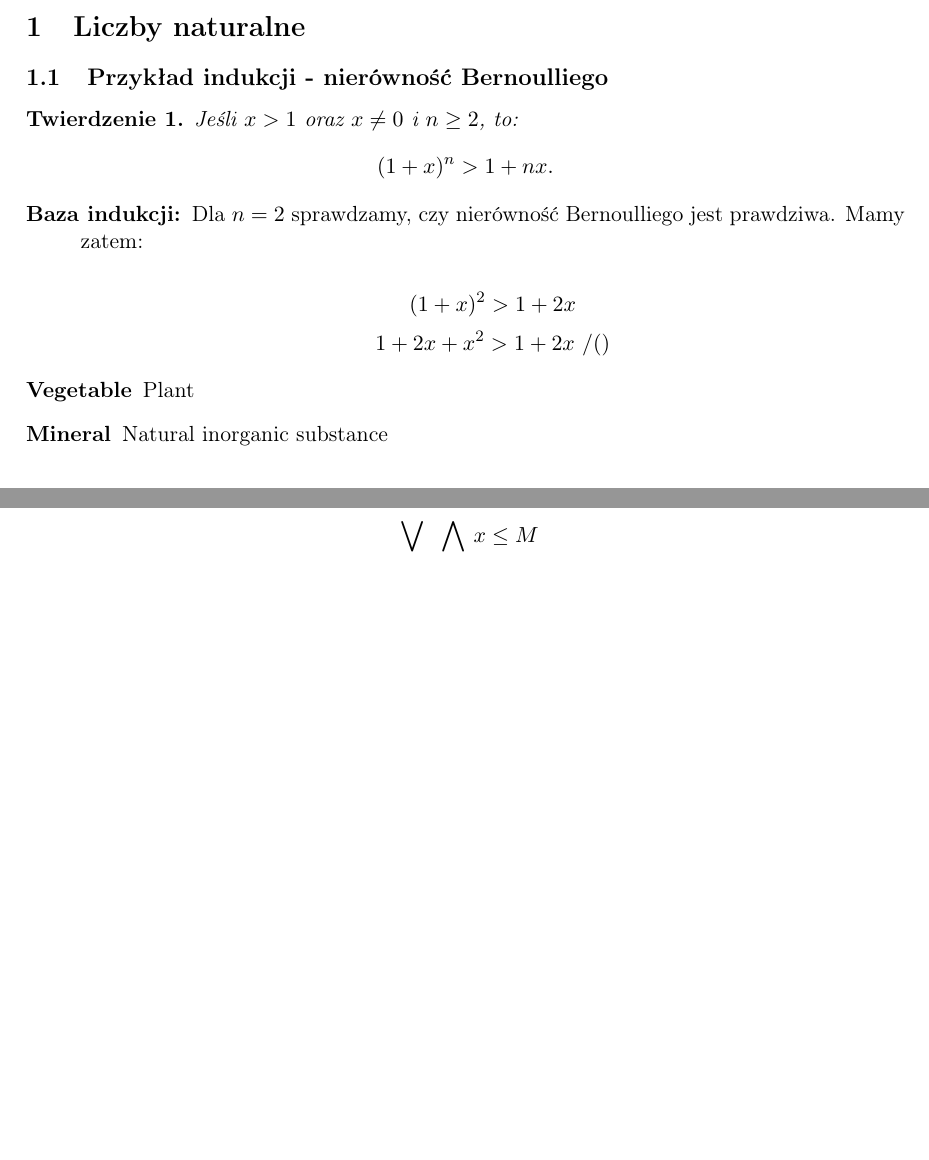
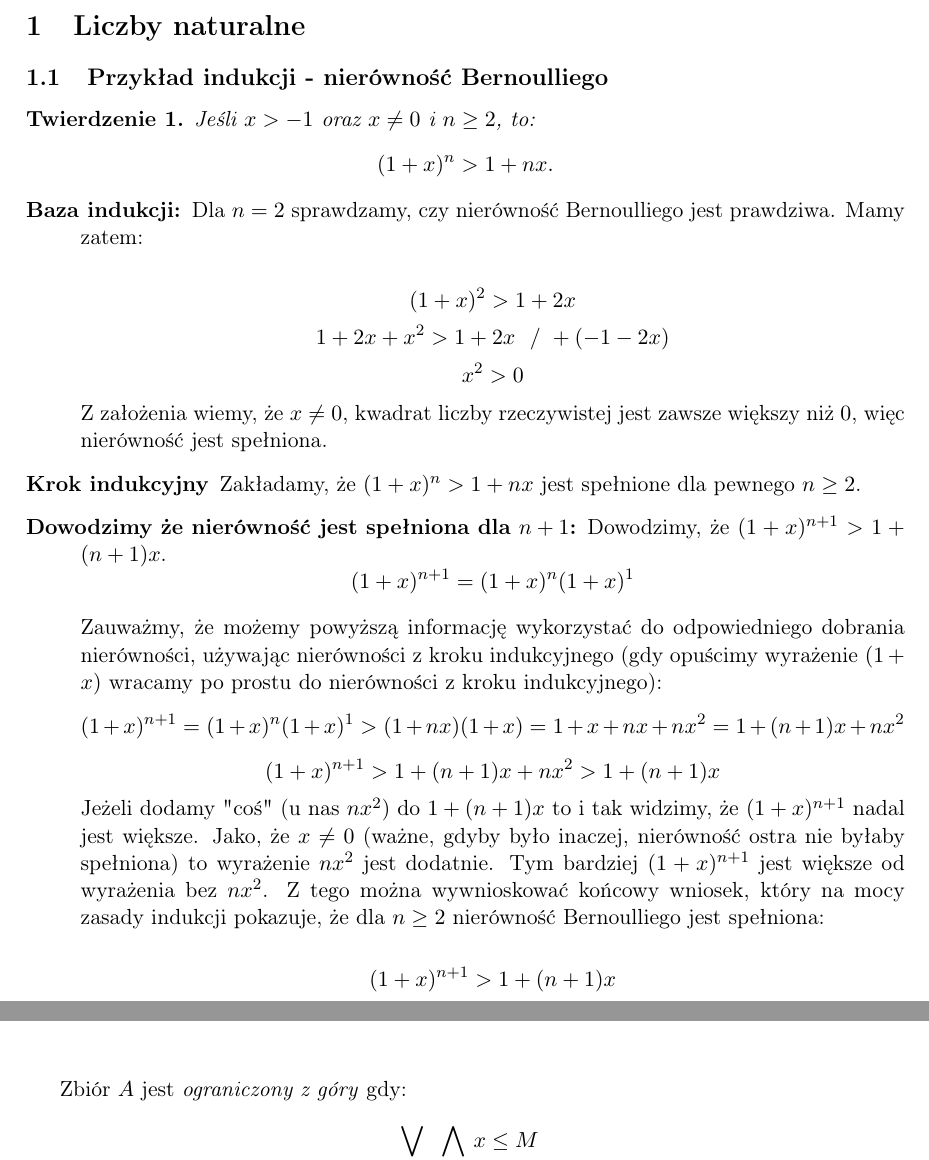
Before and after one commit to kjura/math, a LaTeX document (analiza/rudnicki/rozdzial2/notatki/notatki_ciagi.tex): two parts of pages 2 and 4 of 6 before the commit and two parts of pages 2 and 4 of 7 after it, joined at a grey line, cut so that both start at the same text, the shorter picture padded with empty space. Compiled offline with pdfLaTeX.

Commit message:
Dodaj kompletny dowod indukcyjny

```diff
--- a/analiza/rudnicki/rozdzial2/notatki/notatki_ciagi.tex
+++ b/analiza/rudnicki/rozdzial2/notatki/notatki_ciagi.tex
@@ -57,12 +57,34 @@
         (1 + x)^{2} > 1 + 2x
     \end{equation*}
     \begin{equation*}
-        1 + 2x + x^{2} > 1 + 2x \ / ()
+        1 + 2x + x^{2} > 1 + 2x \ \ / \ +(-1 -2x)
+    \end{equation*}
+    \begin{equation*}
+        x^2 > 0
+    \end{equation*}
+    Z założenia wiemy, że $x \neq 0$, kwadrat liczby rzeczywistej jest zawsze większy niż $0$, więc nierówność jest spełniona.
+    \item[Krok indukcyjny] Zakładamy, że $(1 + x)^{n} > 1 + nx$ jest spełnione dla pewnego $n \geq 2$.
+
+    \item[Dowodzimy że nierówność jest spełniona dla $n + 1$:] Dowodzimy, że $(1 + x)^{n + 1} > 1 + (n + 1)x$.
+    \begin{equation*}
+        (1 + x)^{n + 1} = (1 + x)^{n} (1 + x)^{1}
     \end{equation*}
 
-    \item[Vegetable] Plant
+    Zauważmy, że możemy powyższą informację wykorzystać do odpowiedniego dobrania nierówności, używając nierówności z kroku indukcyjnego (gdy opuścimy
+    wyrażenie $(1 + x)$ wracamy po prostu do nierówności z kroku indukcyjnego):
+    \begin{equation*}
+        (1 + x)^{n + 1} = (1 + x)^{n} (1 + x)^{1} > (1 + nx)(1 + x) = 1 + x + nx + nx^2 = 1 + (n + 1)x + nx^2
+    \end{equation*}
+    \begin{equation*}
+        (1 + x)^{n + 1} > 1 + (n + 1)x + nx^2 > 1 + (n + 1)x
+    \end{equation*}
+    Jeżeli dodamy "coś" (u nas $nx^2$) do $1 + (n + 1)x$ to i tak widzimy, że $(1 + x)^{n + 1}$ nadal jest większe. Jako, że $x \neq 0$
+    (ważne, gdyby było inaczej, nierówność ostra nie byłaby spełniona) to wyrażenie $nx^2$ jest dodatnie. Tym bardziej $(1 + x)^{n + 1}$ jest większe od wyrażenia bez $nx^2$.
+    Z tego można wywnioskować końcowy wniosek, który na mocy zasady indukcji pokazuje, że dla $n \geq 2$ nierówność Bernoulliego jest spełniona:
 
-    \item[Mineral] Natural inorganic substance
+    \begin{equation*}
+        (1 + x)^{n + 1} > 1 + (n + 1)x
+    \end{equation*}
 \end{description}
 
 
```
Also changed, not shown: analiza/rudnicki/rozdzial2/notatki/notatki_ciagi.pdf, analiza/rudnicki/rozdzial2/notatki/notatki_ciagi.tex (2 more changed lines).
